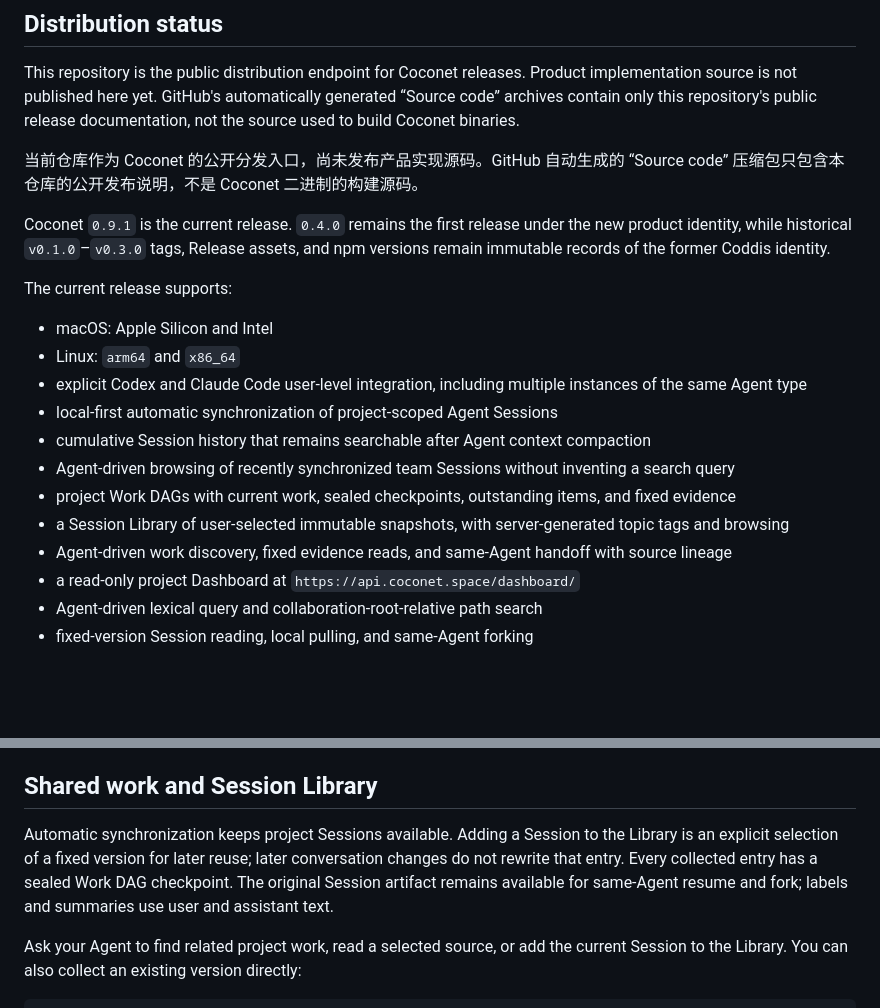
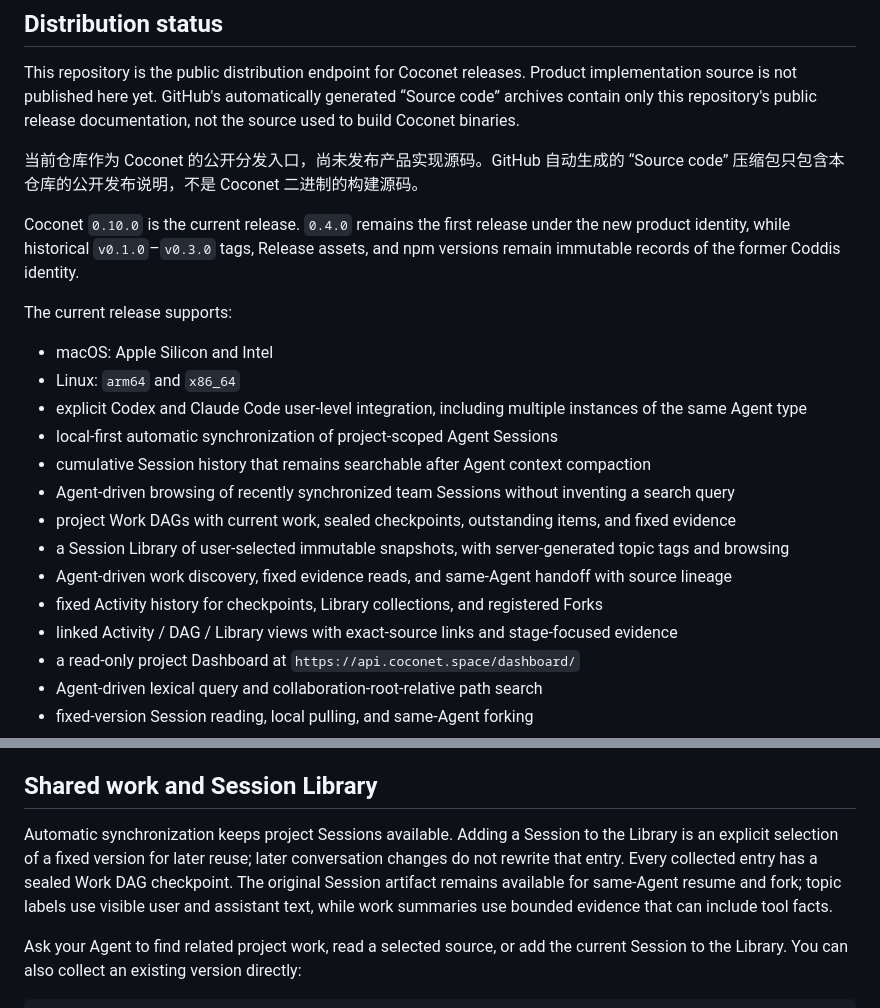
Before and after one commit to xfey/coconet, a Markdown page: README.md, 2 parts joined by grey strips. Rendered like a GitHub page; blank space fills up the shorter version.

Commit message:
Release Coconet 0.10.0 activity and library views

```diff
--- a/README.md
+++ b/README.md
@@ -10,7 +10,7 @@ This repository is the public distribution endpoint for Coconet releases. Produc
 
 当前仓库作为 Coconet 的公开分发入口，尚未发布产品实现源码。GitHub 自动生成的 “Source code” 压缩包只包含本仓库的公开发布说明，不是 Coconet 二进制的构建源码。
 
-Coconet `0.9.1` is the current release. `0.4.0` remains the first release under the new product identity, while historical `v0.1.0`–`v0.3.0` tags, Release assets, and npm versions remain immutable records of the former Coddis identity.
+Coconet `0.10.0` is the current release. `0.4.0` remains the first release under the new product identity, while historical `v0.1.0`–`v0.3.0` tags, Release assets, and npm versions remain immutable records of the former Coddis identity.
 
 The current release supports:
 
@@ -23,6 +23,8 @@ The current release supports:
 - project Work DAGs with current work, sealed checkpoints, outstanding items, and fixed evidence
 - a Session Library of user-selected immutable snapshots, with server-generated topic tags and browsing
 - Agent-driven work discovery, fixed evidence reads, and same-Agent handoff with source lineage
+- fixed Activity history for checkpoints, Library collections, and registered Forks
+- linked Activity / DAG / Library views with exact-source links and stage-focused evidence
 - a read-only project Dashboard at `https://api.coconet.space/dashboard/`
 - Agent-driven lexical query and collaboration-root-relative path search
 - fixed-version Session reading, local pulling, and same-Agent forking
@@ -63,7 +65,7 @@ The Linux Server is distributed as a separate operator archive in the same GitHu
 
 ## Shared work and Session Library
 
-Automatic synchronization keeps project Sessions available. Adding a Session to the Library is an explicit selection of a fixed version for later reuse; later conversation changes do not rewrite that entry. Every collected entry has a sealed Work DAG checkpoint. The original Session artifact remains available for same-Agent resume and fork; labels and summaries use user and assistant text.
+Automatic synchronization keeps project Sessions available. Adding a Session to the Library is an explicit selection of a fixed version for later reuse; later conversation changes do not rewrite that entry. Every collected entry has a sealed Work DAG checkpoint. The original Session artifact remains available for same-Agent resume and fork; topic labels use visible user and assistant text, while work summaries use bounded evidence that can include tool facts.
 
 Ask your Agent to find related project work, read a selected source, or add the current Session to the Library. You can also collect an existing version directly:
 
```
Also changed, not shown: RELEASE_NOTES_v0.10.0.md (added, +25 -0 lines).
